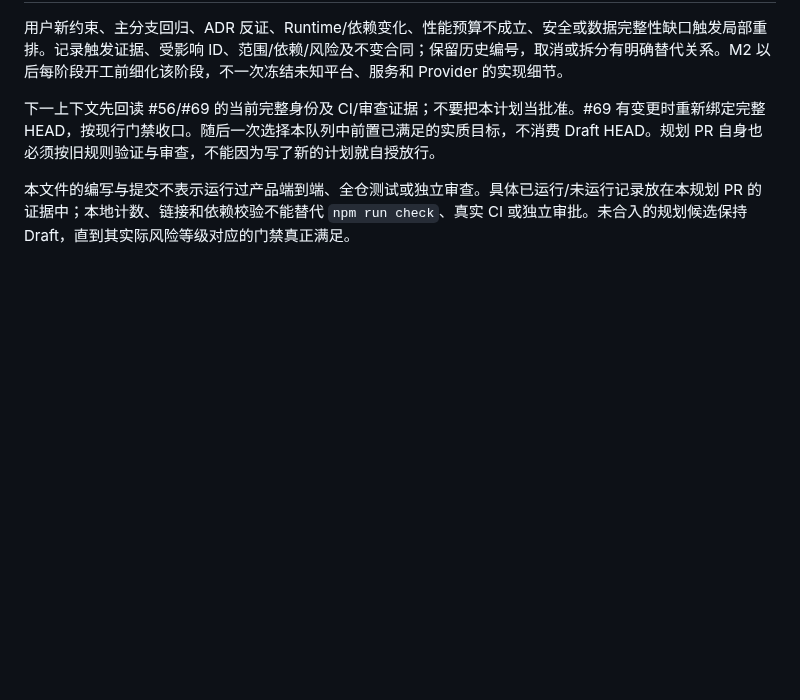
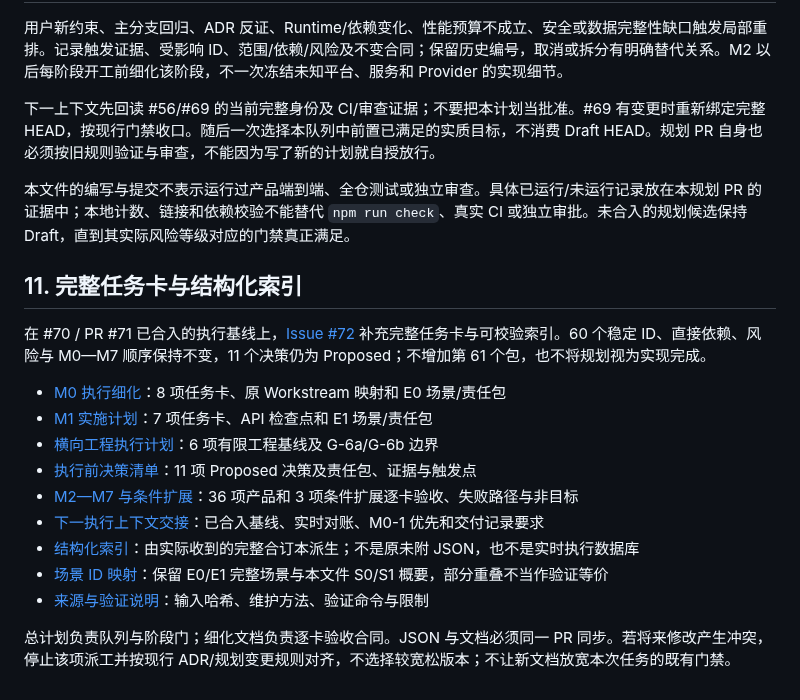
Before and after one commit to ntygod/zhiwei-next, a Markdown page: docs/planning/execution-plan.md, the part around the change. Rendered like a GitHub page; blank space fills up the shorter version.

Commit message:
docs(planning): link complete task cards from accepted execution baseline

```diff
--- a/docs/planning/execution-plan.md
+++ b/docs/planning/execution-plan.md
@@ -313,3 +313,19 @@ M1 在 M0 整体阶段门后实施，不依赖生产 Context 注入才能证明
 下一上下文先回读 #56/#69 的当前完整身份及 CI/审查证据；不要把本计划当批准。#69 有变更时重新绑定完整 HEAD，按现行门禁收口。随后一次选择本队列中前置已满足的实质目标，不消费 Draft HEAD。规划 PR 自身也必须按旧规则验证与审查，不能因为写了新的计划就自授放行。
 
 本文件的编写与提交不表示运行过产品端到端、全仓测试或独立审查。具体已运行/未运行记录放在本规划 PR 的证据中；本地计数、链接和依赖校验不能替代 `npm run check`、真实 CI 或独立审批。未合入的规划候选保持 Draft，直到其实际风险等级对应的门禁真正满足。
+
+## 11. 完整任务卡与结构化索引
+
+在 #70 / PR #71 已合入的执行基线上，[Issue #72](https://github.com/ntygod/zhiwei-next/issues/72) 补充完整任务卡与可校验索引。60 个稳定 ID、直接依赖、风险与 M0—M7 顺序保持不变，11 个决策仍为 Proposed；不增加第 61 个包，也不将规划视为实现完成。
+
+- [M0 执行细化](milestone-m0-execution.md)：8 项任务卡、原 Workstream 映射和 E0 场景/责任包
+- [M1 实施计划](milestone-m1.md)：7 项任务卡、API 检查点和 E1 场景/责任包
+- [横向工程执行计划](engineering-execution.md)：6 项有限工程基线及 G-6a/G-6b 边界
+- [执行前决策清单](decision-register.md)：11 项 Proposed 决策及责任包、证据与触发点
+- [M2—M7 与条件扩展](milestone-m2-m7-execution.md)：36 项产品和 3 项条件扩展逐卡验收、失败路径与非目标
+- [下一执行上下文交接](next-task-handoff.md)：已合入基线、实时对账、M0-1 优先和交付记录要求
+- [结构化索引](work-packages.json)：由实际收到的完整合订本派生；不是原未附 JSON，也不是实时执行数据库
+- [场景 ID 映射](scenario-id-map.md)：保留 E0/E1 完整场景与本文件 S0/S1 概要，部分重叠不当作验证等价
+- [来源与验证说明](plan-source-and-validation.md)：输入哈希、维护方法、验证命令与限制
+
+总计划负责队列与阶段门；细化文档负责逐卡验收合同。JSON 与文档必须同一 PR 同步。若将来修改产生冲突，停止该项派工并按现行 ADR/规划变更规则对齐，不选择较宽松版本；不让新文档放宽本次任务的既有门禁。
```
